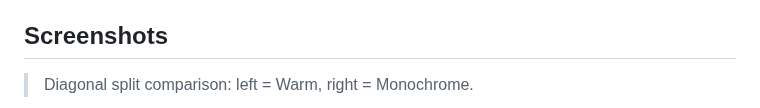
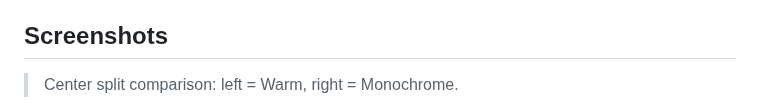
Before and after one commit to itaober/folio, a Markdown page: README.md, the part around one of its changes. Drawn GitHub-style.

```diff
--- a/README.md
+++ b/README.md
@@ -12,5 +12,5 @@ A read-it-later Chrome extension for saving pages and managing reading status.
 
 ## Screenshots
 
-> Diagonal split comparison: left = Warm, right = Monochrome.
+> Center split comparison: left = Warm, right = Monochrome.
 
```
Also changed, not shown: other parts of README.md (+27 -5 lines), README.zh-CN.md (+28 -3 lines), docs/screenshots/options-list-diagonal.png, docs/screenshots/options-settings-diagonal.png, docs/screenshots/popup-diagonal.png.
